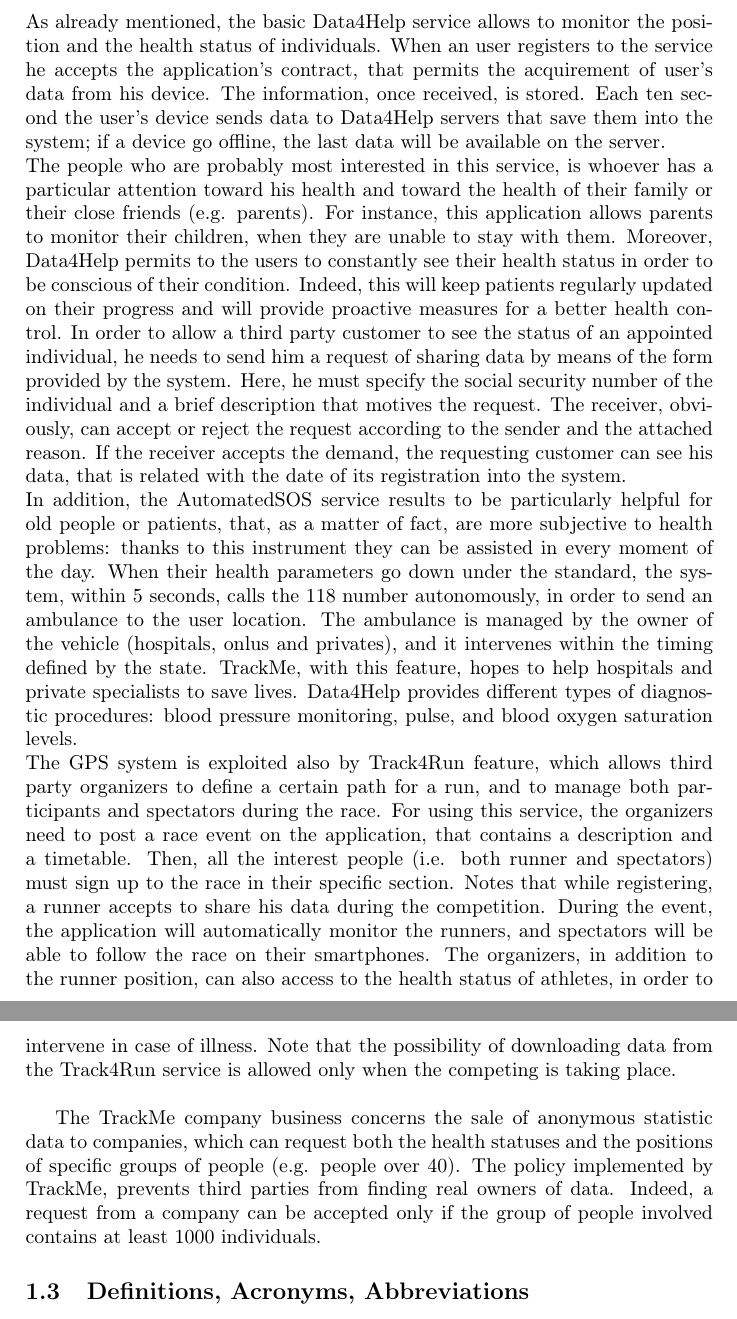
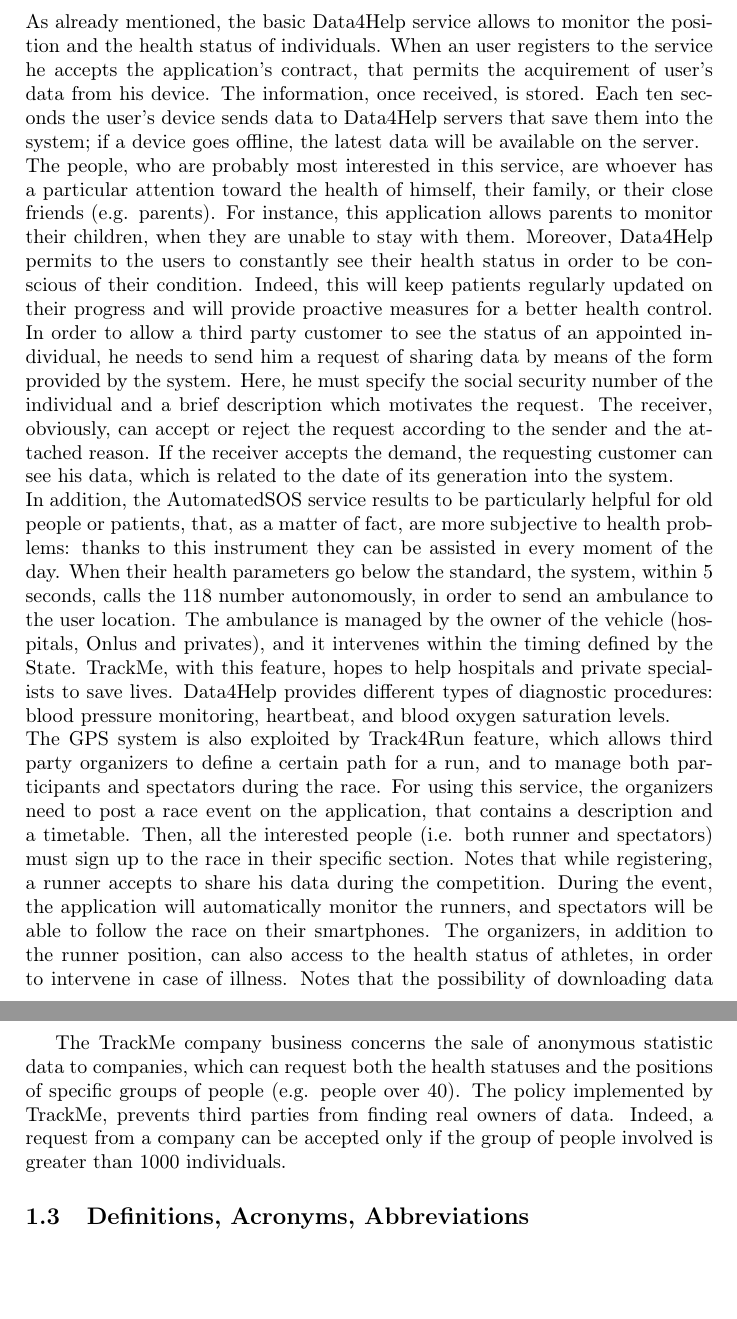
Before and after one commit to tangtang95/PoianiTibaldiZhou, a LaTeX document (RASD/main.tex, which reads RASD/introductionFolder/scope.tex): two parts of pages 4 and 5 of 10, joined at a grey line, cut so that both start at the same text, the shorter picture padded with empty space. Compiled offline with pdfLaTeX.

Commit message:
Refactor scope: further fix

```diff
--- a/RASD/introductionFolder/scope.tex
+++ b/RASD/introductionFolder/scope.tex
@@ -1,26 +1,26 @@
 \subsection{Scope}
 As already mentioned, the basic Data4Help service allows to monitor the position and the health status of individuals. When an user registers to the service he accepts the application's contract, that permits the acquirement of user's data from his device. The information, once received, is stored.
-Each ten second the user's device sends data to Data4Help servers that save them into the system; if a device go offline, the last data will be available on the server.\\
-The people who are probably most interested in this service, is whoever has a particular attention toward his health and toward the health of their family or their close friends (e.g. parents).
+Each ten seconds the user's device sends data to Data4Help servers that save them into the system; if a device goes offline, the latest data will be available on the server.\\
+The people, who are probably most interested in this service, are whoever has a particular attention toward the health of himself, their family, or their close friends (e.g. parents).
 For instance, this application allows parents to monitor their children, when they are unable to stay with them.
 Moreover, Data4Help permits to the users to constantly see their health status in order to be conscious of their condition. Indeed, this will keep patients regularly updated on their progress and will provide proactive measures for a better health control.
 In order to allow a third party customer to see the status of an appointed individual, he needs to send him a request of sharing data by means of the form provided by the system.
-Here, he must specify the social security number of the individual and a brief description that motives the request.
+Here, he must specify the social security number of the individual and a brief description which motivates the request.
 The receiver, obviously, can accept or reject the request according to the sender and the attached reason.
-If the receiver accepts the demand, the requesting customer can see his data, that is related with the date of its registration into the system. \\
+If the receiver accepts the demand, the requesting customer can see his data, which is related to the date of its generation into the system. \\
 In addition, the AutomatedSOS service results to be particularly helpful for old people or patients, that, as a matter of fact, are more subjective to health problems: thanks to this instrument they can be assisted in every moment of the day.
-When their health parameters go down under the standard, the system, within 5 seconds, calls the 118 number autonomously, in order to send an ambulance to the user location.
-The ambulance is managed by the owner of the vehicle (hospitals, onlus and privates), and it intervenes within the timing defined by the state.
+When their health parameters go below the standard, the system, within 5 seconds, calls the 118 number autonomously, in order to send an ambulance to the user location.
+The ambulance is managed by the owner of the vehicle (hospitals, Onlus and privates), and it intervenes within the timing defined by the State.
 TrackMe, with this feature, hopes to help hospitals and private specialists to save lives.
-Data4Help provides different types of diagnostic procedures: blood pressure monitoring, pulse, and blood oxygen saturation levels.\\
-The GPS system is exploited also by Track4Run feature, which allows third party organizers to define a certain path for a run, and to manage both participants and spectators during the race.
+Data4Help provides different types of diagnostic procedures: blood pressure monitoring, heartbeat, and blood oxygen saturation levels.\\
+The GPS system is also exploited by Track4Run feature, which allows third party organizers to define a certain path for a run, and to manage both participants and spectators during the race.
 For using this service, the organizers need to post a race event on the application, that contains a description and a timetable.
-Then, all the interest people (i.e. both runner and spectators) must sign up to the race in their specific section.
+Then, all the interested people (i.e. both runner and spectators) must sign up to the race in their specific section.
 Notes that while registering, a runner accepts to share his data during the competition.
 During the event, the application will automatically monitor the runners, and spectators will be able to follow the race on their smartphones.
 The organizers, in addition to the runner position, can also access to the health status of athletes, in order to intervene in case of illness.
-Note that the possibility of downloading data from the Track4Run service is allowed only when the competing is taking place. \\
+Notes that the possibility of downloading data from the Track4Run service is allowed only when the competition is taking place. \\
 \par
 The TrackMe company business concerns the sale of anonymous statistic data to companies, which can request both the health statuses and the positions of specific groups of people (e.g. people over 40).
 The policy implemented by TrackMe, prevents third parties from finding real owners of data.
-Indeed, a request from a company can be accepted only if the group of people involved contains at least 1000 individuals.
+Indeed, a request from a company can be accepted only if the group of people involved is greater than 1000 individuals.
```
Also changed, not shown: RASD/main.pdf (deleted).
